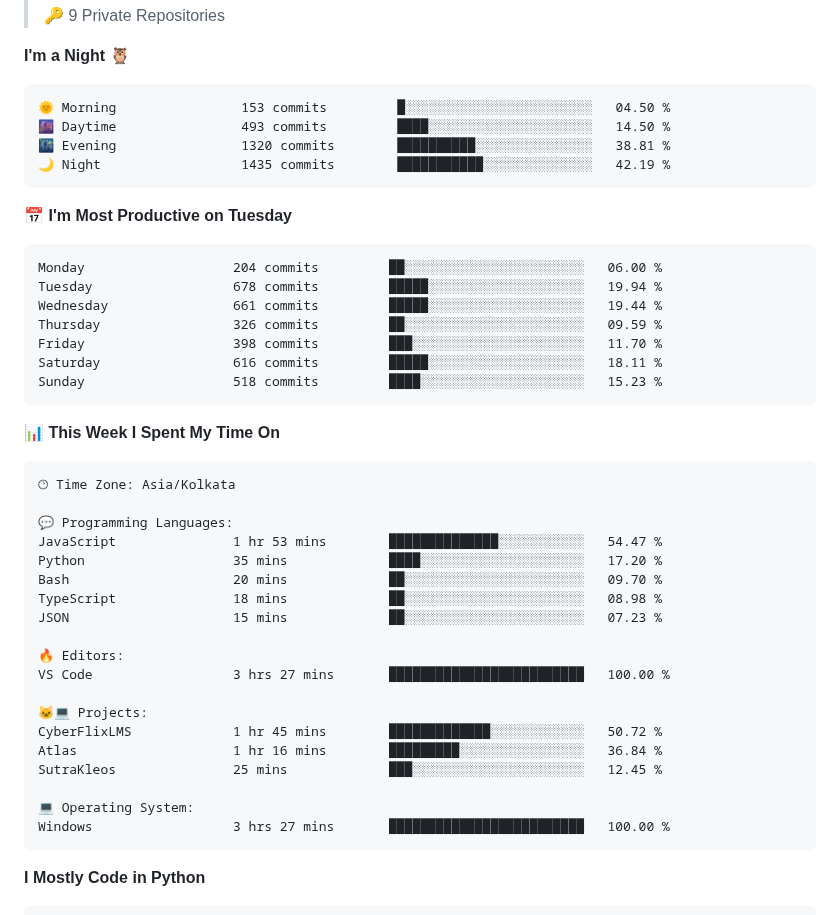
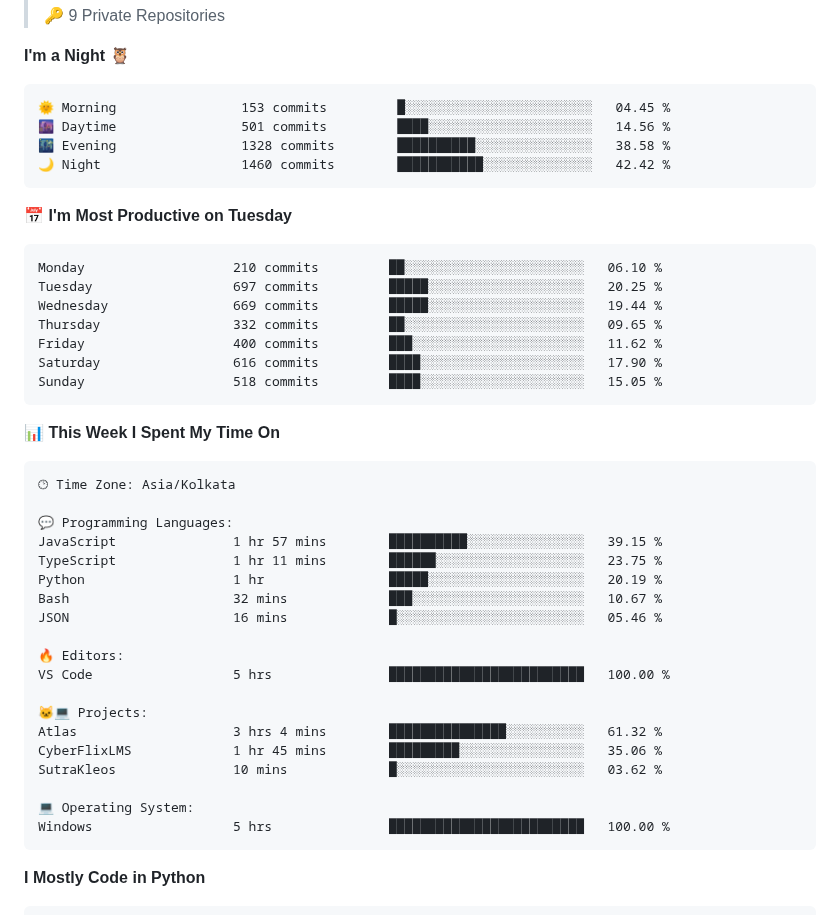
Before and after one commit to Aryan-lomte05/Aryan-lomte05, a Markdown page: README.md, the part around one of its changes. Drawn GitHub-style.

Commit message:
Updated with Dev Metrics

````diff
--- a/README.md
+++ b/README.md
@@ -167,21 +167,21 @@ aryan = {
 **I'm a Night 🦉**
 
 ```text
-🌞 Morning                153 commits         █░░░░░░░░░░░░░░░░░░░░░░░░   04.50 %
-🌆 Daytime                493 commits         ████░░░░░░░░░░░░░░░░░░░░░   14.50 %
-🌃 Evening                1320 commits        ██████████░░░░░░░░░░░░░░░   38.81 %
-🌙 Night                  1435 commits        ███████████░░░░░░░░░░░░░░   42.19 %
+🌞 Morning                153 commits         █░░░░░░░░░░░░░░░░░░░░░░░░   04.45 %
+🌆 Daytime                501 commits         ████░░░░░░░░░░░░░░░░░░░░░   14.56 %
+🌃 Evening                1328 commits        ██████████░░░░░░░░░░░░░░░   38.58 %
+🌙 Night                  1460 commits        ███████████░░░░░░░░░░░░░░   42.42 %
 ```
 📅 **I'm Most Productive on Tuesday**
 
 ```text
-Monday                   204 commits         ██░░░░░░░░░░░░░░░░░░░░░░░   06.00 %
-Tuesday                  678 commits         █████░░░░░░░░░░░░░░░░░░░░   19.94 %
-Wednesday                661 commits         █████░░░░░░░░░░░░░░░░░░░░   19.44 %
-Thursday                 326 commits         ██░░░░░░░░░░░░░░░░░░░░░░░   09.59 %
-Friday                   398 commits         ███░░░░░░░░░░░░░░░░░░░░░░   11.70 %
-Saturday                 616 commits         █████░░░░░░░░░░░░░░░░░░░░   18.11 %
-Sunday                   518 commits         ████░░░░░░░░░░░░░░░░░░░░░   15.23 %
+Monday                   210 commits         ██░░░░░░░░░░░░░░░░░░░░░░░   06.10 %
+Tuesday                  697 commits         █████░░░░░░░░░░░░░░░░░░░░   20.25 %
+Wednesday                669 commits         █████░░░░░░░░░░░░░░░░░░░░   19.44 %
+Thursday                 332 commits         ██░░░░░░░░░░░░░░░░░░░░░░░   09.65 %
+Friday                   400 commits         ███░░░░░░░░░░░░░░░░░░░░░░   11.62 %
+Saturday                 616 commits         ████░░░░░░░░░░░░░░░░░░░░░   17.90 %
+Sunday                   518 commits         ████░░░░░░░░░░░░░░░░░░░░░   15.05 %
 ```
 
 
@@ -191,22 +191,22 @@ Sunday                   518 commits         ████░░░░░░░
 🕑︎ Time Zone: Asia/Kolkata
 
 💬 Programming Languages:
-JavaScript               1 hr 53 mins        ██████████████░░░░░░░░░░░   54.47 %
-Python                   35 mins             ████░░░░░░░░░░░░░░░░░░░░░   17.20 %
-Bash                     20 mins             ██░░░░░░░░░░░░░░░░░░░░░░░   09.70 %
-TypeScript               18 mins             ██░░░░░░░░░░░░░░░░░░░░░░░   08.98 %
-JSON                     15 mins             ██░░░░░░░░░░░░░░░░░░░░░░░   07.23 %
+JavaScript               1 hr 57 mins        ██████████░░░░░░░░░░░░░░░   39.15 %
+TypeScript               1 hr 11 mins        ██████░░░░░░░░░░░░░░░░░░░   23.75 %
+Python                   1 hr                █████░░░░░░░░░░░░░░░░░░░░   20.19 %
+Bash                     32 mins             ███░░░░░░░░░░░░░░░░░░░░░░   10.67 %
+JSON                     16 mins             █░░░░░░░░░░░░░░░░░░░░░░░░   05.46 %
 
 🔥 Editors:
-VS Code                  3 hrs 27 mins       █████████████████████████   100.00 %
+VS Code                  5 hrs               █████████████████████████   100.00 %
 
 🐱‍💻 Projects:
-CyberFlixLMS             1 hr 45 mins        █████████████░░░░░░░░░░░░   50.72 %
-Atlas                    1 hr 16 mins        █████████░░░░░░░░░░░░░░░░   36.84 %
-SutraKleos               25 mins             ███░░░░░░░░░░░░░░░░░░░░░░   12.45 %
+Atlas                    3 hrs 4 mins        ███████████████░░░░░░░░░░   61.32 %
+CyberFlixLMS             1 hr 45 mins        █████████░░░░░░░░░░░░░░░░   35.06 %
+SutraKleos               10 mins             █░░░░░░░░░░░░░░░░░░░░░░░░   03.62 %
 
 💻 Operating System:
-Windows                  3 hrs 27 mins       █████████████████████████   100.00 %
+Windows                  5 hrs               █████████████████████████   100.00 %
 ```
 
 **I Mostly Code in Python**
````
Also changed, not shown: other parts of README.md (+2 -2 lines), assets/bar_graph.png.
